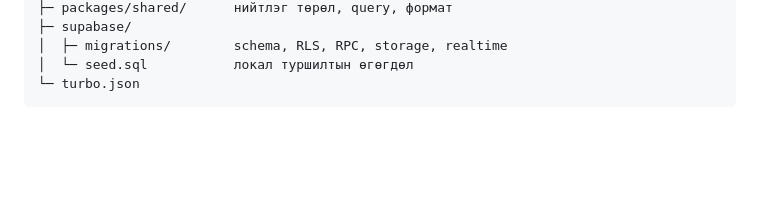
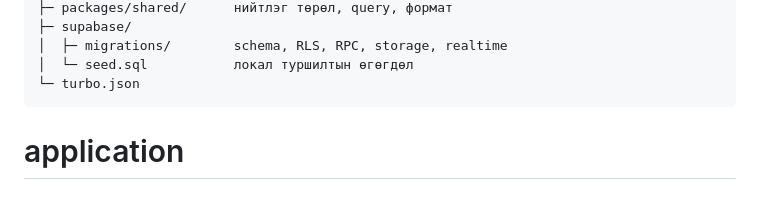
Before and after one commit to ios-android976/application, a Markdown page: README.md, the part around the change. GitHub-like rendering; blank space fills up the shorter version.

````diff
--- a/README.md
+++ b/README.md
@@ -149,3 +149,4 @@ coffee-shop/
 │  └─ seed.sql           локал туршилтын өгөгдөл
 └─ turbo.json
 ```
+# application
````
